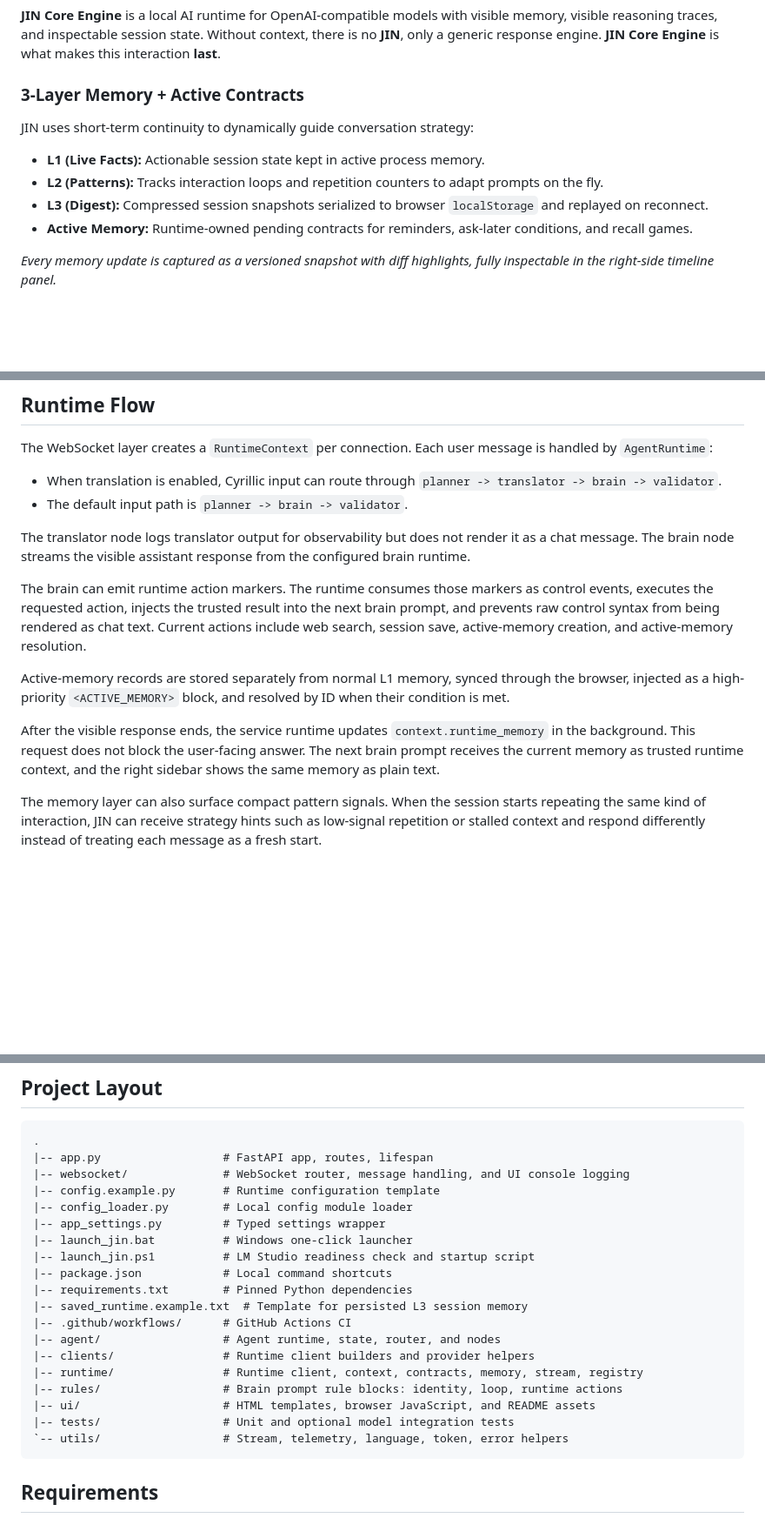
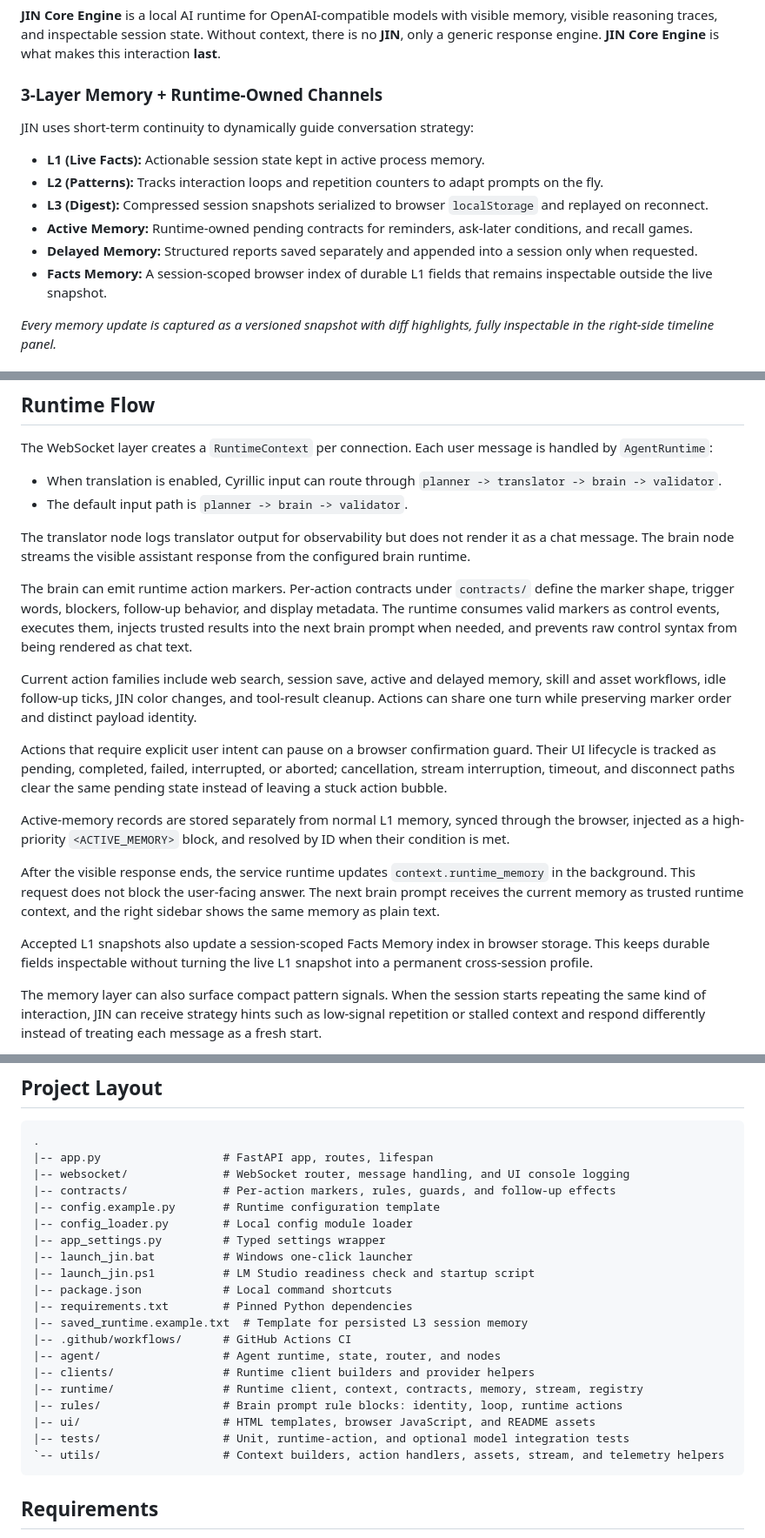
Before and after one commit to makeitdouble/jin_core, a Markdown page: README.md, 3 parts joined by grey strips. Shown at 87% size. Rendered like a GitHub page; blank space fills up the shorter version.

````diff
--- a/README.md
+++ b/README.md
@@ -9,13 +9,15 @@
 **JIN Core Engine** is a local AI runtime for OpenAI-compatible models with visible memory, visible reasoning traces, and inspectable session state.
 Without context, there is no **JIN**, only a generic response engine. **JIN Core Engine** is what makes this interaction **last**.
 
-### 3-Layer Memory + Active Contracts
+### 3-Layer Memory + Runtime-Owned Channels
 JIN uses short-term continuity to dynamically guide conversation strategy:
 
 * **L1 (Live Facts):** Actionable session state kept in active process memory.
 * **L2 (Patterns):** Tracks interaction loops and repetition counters to adapt prompts on the fly.
 * **L3 (Digest):** Compressed session snapshots serialized to browser `localStorage` and replayed on reconnect.
 * **Active Memory:** Runtime-owned pending contracts for reminders, ask-later conditions, and recall games.
+* **Delayed Memory:** Structured reports saved separately and appended into a session only when requested.
+* **Facts Memory:** A session-scoped browser index of durable L1 fields that remains inspectable outside the live snapshot.
 
 *Every memory update is captured as a versioned snapshot with diff highlights, fully inspectable in the right-side timeline panel.*
 
@@ -78,11 +83,17 @@ The WebSocket layer creates a `RuntimeContext` per connection. Each user message
 
 The translator node logs translator output for observability but does not render it as a chat message. The brain node streams the visible assistant response from the configured brain runtime.
 
-The brain can emit runtime action markers. The runtime consumes those markers as control events, executes the requested action, injects the trusted result into the next brain prompt, and prevents raw control syntax from being rendered as chat text. Current actions include web search, session save, active-memory creation, and active-memory resolution.
+The brain can emit runtime action markers. Per-action contracts under `contracts/` define the marker shape, trigger words, blockers, follow-up behavior, and display metadata. The runtime consumes valid markers as control events, executes them, injects trusted results into the next brain prompt when needed, and prevents raw control syntax from being rendered as chat text.
+
+Current action families include web search, session save, active and delayed memory, skill and asset workflows, idle follow-up ticks, JIN color changes, and tool-result cleanup. Actions can share one turn while preserving marker order and distinct payload identity.
+
+Actions that require explicit user intent can pause on a browser confirmation guard. Their UI lifecycle is tracked as pending, completed, failed, interrupted, or aborted; cancellation, stream interruption, timeout, and disconnect paths clear the same pending state instead of leaving a stuck action bubble.
 
 Active-memory records are stored separately from normal L1 memory, synced through the browser, injected as a high-priority `<ACTIVE_MEMORY>` block, and resolved by ID when their condition is met.
 
 After the visible response ends, the service runtime updates `context.runtime_memory` in the background. This request does not block the user-facing answer. The next brain prompt receives the current memory as trusted runtime context, and the right sidebar shows the same memory as plain text.
+
+Accepted L1 snapshots also update a session-scoped Facts Memory index in browser storage. This keeps durable fields inspectable without turning the live L1 snapshot into a permanent cross-session profile.
 
 The memory layer can also surface compact pattern signals. When the session starts repeating the same kind of interaction, JIN can receive strategy hints such as low-signal repetition or stalled context and respond differently instead of treating each message as a fresh start.
 
@@ -219,6 +232,7 @@ search_flow_recovery: JIN found and fixed a repeated follow-up loop, then comple
 .
 |-- app.py                  # FastAPI app, routes, lifespan
 |-- websocket/              # WebSocket router, message handling, and UI console logging
+|-- contracts/              # Per-action markers, rules, guards, and follow-up effects
 |-- config.example.py       # Runtime configuration template
 |-- config_loader.py        # Local config module loader
 |-- app_settings.py         # Typed settings wrapper
@@ -233,8 +247,8 @@ search_flow_recovery: JIN found and fixed a repeated follow-up loop, then comple
 |-- runtime/                # Runtime client, context, contracts, memory, stream, registry
 |-- rules/                  # Brain prompt rule blocks: identity, loop, runtime actions
 |-- ui/                     # HTML templates, browser JavaScript, and README assets
-|-- tests/                  # Unit and optional model integration tests
-`-- utils/                  # Stream, telemetry, language, token, error helpers
+|-- tests/                  # Unit, runtime-action, and optional model integration tests
+`-- utils/                  # Context builders, action handlers, assets, stream, and telemetry helpers
 ```
 
 ## Requirements
````
Also changed, not shown: other parts of README.md (+52 -14 lines).
